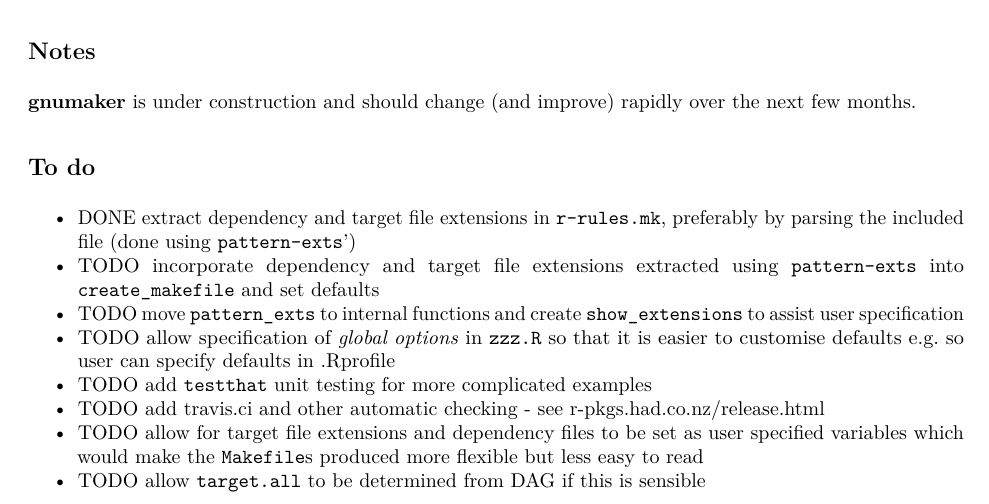
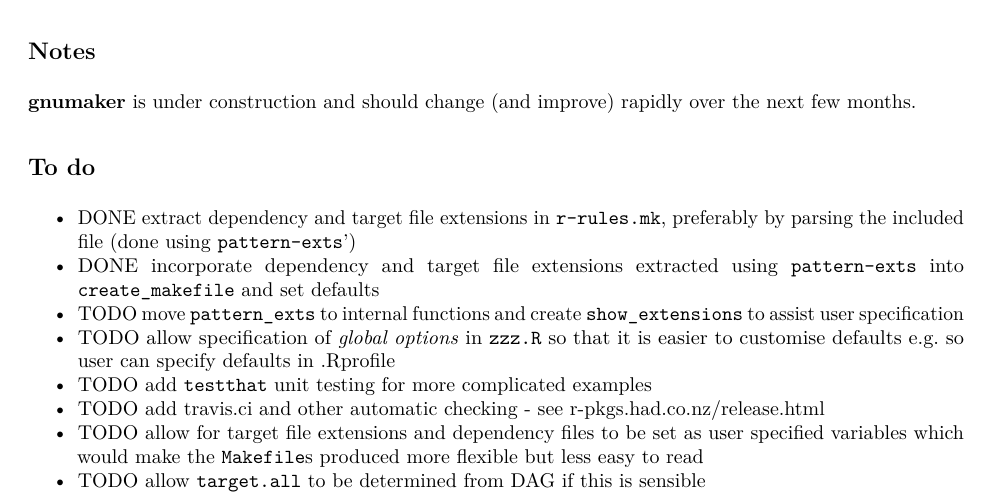
Before and after one commit to petebaker/gnumaker, an R Markdown document (README.Rmd): part of page 3 of 4, cut so that both start at the same text. The pictures show the output file README.pdf that the author committed with the source.

Commit message:
Updated readme

```diff
--- a/README.Rmd
+++ b/README.Rmd
@@ -127,7 +127,7 @@ rapidly over the next few months.
 
 - DONE extract dependency and target file extensions in `r-rules.mk`,
   preferably by parsing the included file (done using `pattern-exts`')
-- TODO incorporate dependency and target file extensions extracted
+- DONE incorporate dependency and target file extensions extracted
   using `pattern-exts` into `create_makefile` and set defaults
 - TODO move `pattern_exts` to internal functions and create
   `show_extensions` to assist user specification
```
Also changed, not shown: README.md, README.pdf, 1 other file.
